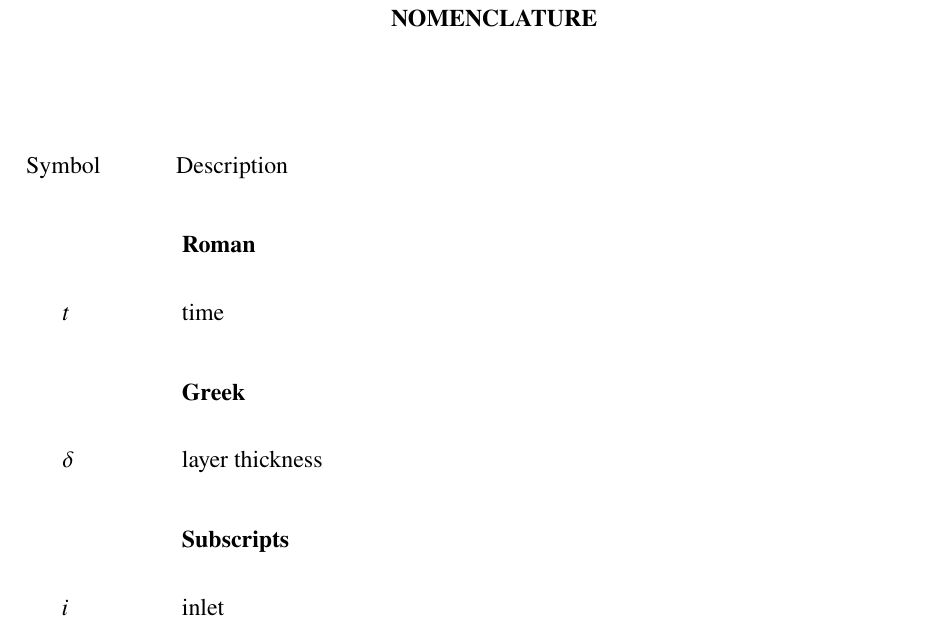
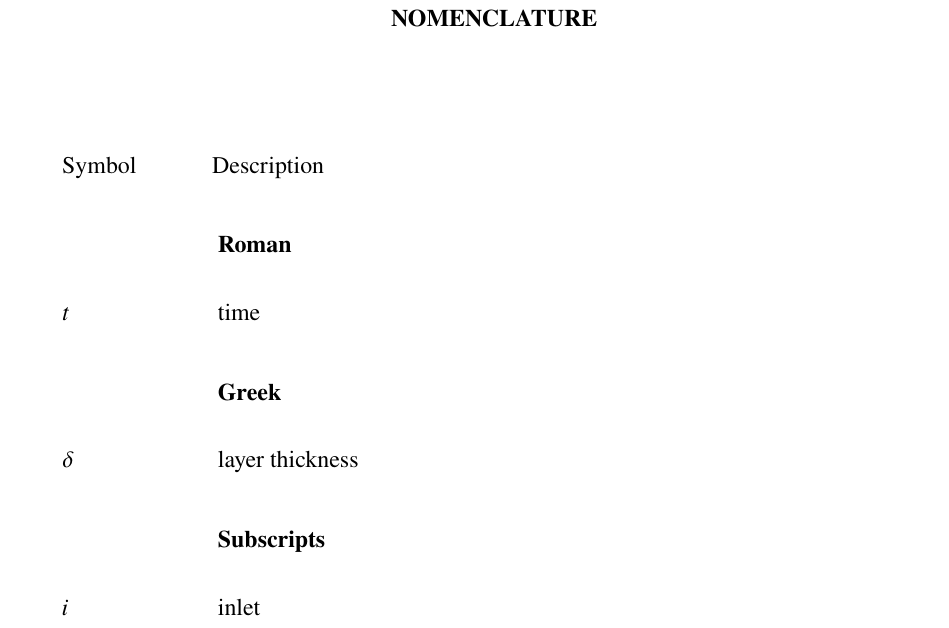
Before and after one commit to kohoman/mstTheses, a LaTeX thesis (template_rpc/template.tex, which reads template_pto/mstogs.cls, template_rpc/mstogs.cls): part of page 10 of 77, cut so that both start at the same text. Compiled offline with LaTeX, dvips and Ghostscript.

Commit message:
Revised before- and after- spacing of second-level headings in non-publication chapters, publication manuscript chapters and appendix chapters.  Also, revised the left margin spacing for the nomenclature list.

```diff
--- a/template_pto/mstogs.cls
+++ b/template_pto/mstogs.cls
@@ -91,7 +91,7 @@
 \titlespacing{\chapter}{0pt}{-0.4375in}{0.6875in}
 \titleformat{\section}{\singlespacing\normalsize\bfseries\uppercase}%
   {\thesection.}{.5em}{}[\doublespacing]
-\titlespacing{\section}{0pt}{\parskip}{0pt}
+\titlespacing{\section}{0pt}{3.5ex plus 1ex minus .2ex}{2.3ex plus .2ex}
 \titleformat{\subsection}[runin]{\normalsize\bfseries}%
   {\thesubsection.}{0.5em}{}[.\hspace{0.5em}~]
 \titlespacing{\subsection}{\parindent}{\parskip}{0pt}
@@ -390,7 +390,7 @@
   {\thesection.}{.5em}{}[\doublespacing]
 \titleformat{\subsection}{\singlespacing\normalsize\bfseries}%
   {\thesubsection.}{0.5em}{}[\doublespacing]
-\titlespacing{\subsection}{0pt}{\parskip}{0pt}
+\titlespacing{\subsection}{0pt}{3.5ex plus 1ex minus .2ex}{2.3ex plus .2ex}
 \titleformat{\subsubsection}[runin]{\normalsize\bfseries}%
   {\thesubsubsection.}{0.5em}{}[.\hspace{0.5em}~]
 \titlespacing{\subsubsection}{\parindent}{\parskip}{0pt}
@@ -403,6 +403,7 @@
     {SECTION\ \hfill}}}
 \titleformat{\section}{\singlespacing\normalsize\bfseries\uppercase}%
   {\thesection.}{.5em}{}[\doublespacing]
+\titlespacing{\section}{0pt}{3.5ex plus 1ex minus .2ex}{2.3ex plus .2ex}
 \titleformat{\subsection}[runin]{\normalsize\bfseries}%
   {\thesubsection.}{0.5em}{}[.\hspace{0.5em}~]
 \titlespacing{\subsection}{\parindent}{\parskip}{0pt}
@@ -530,6 +531,7 @@
      \titleformat{\subsection}[runin]{\normalsize\bfseries}%
         {\thesection.\arabic{subsection}.}{0.5em}%
         {}[.\hspace{0.5em}~]%
+     \titlespacing{\subsection}{0pt}{3.5ex plus 1ex minus .2ex}{2.3ex plus .2ex}
      \titleformat{\subsubsection}[runin]%
        {\normalsize\bfseries}%
        {\thesection.\arabic{subsection}.\arabic{subsubsection}.}%
@@ -550,7 +552,7 @@
      \titleformat{\subsection}%
        {\singlespacing\normalsize\bfseries\uppercase}%
        {\thesubsection.}{0.5em}{}[\doublespacing]%
-     \titlespacing{\subsection}{0pt}{\parskip}{0pt}
+     \titlespacing{\subsection}{0pt}{3.5ex plus 1ex minus .2ex}{2.3ex plus .2ex}
      \titleformat{\subsubsection}[runin]{\normalsize\bfseries}%
        {\thesubsubsection.}{0.5em}{}[.\hspace{0.5em}~]%
      \titlespacing{\subsubsection}{\parindent}{\parskip}{0pt}
--- a/template_rpc/mstogs.cls
+++ b/template_rpc/mstogs.cls
@@ -91,7 +91,7 @@
 \titlespacing{\chapter}{0pt}{-0.4375in}{0.6875in}
 \titleformat{\section}{\singlespacing\normalsize\bfseries\uppercase}%
   {\thesection.}{.5em}{}[\doublespacing]
-\titlespacing{\section}{0pt}{\parskip}{0pt}
+\titlespacing{\section}{0pt}{3.5ex plus 1ex minus .2ex}{2.3ex plus .2ex}
 \titleformat{\subsection}[runin]{\normalsize\bfseries}%
   {\thesubsection.}{0.5em}{}[.\hspace{0.5em}~]
 \titlespacing{\subsection}{\parindent}{\parskip}{0pt}
@@ -390,7 +390,7 @@
   {\thesection.}{.5em}{}[\doublespacing]
 \titleformat{\subsection}{\singlespacing\normalsize\bfseries}%
   {\thesubsection.}{0.5em}{}[\doublespacing]
-\titlespacing{\subsection}{0pt}{\parskip}{0pt}
+\titlespacing{\subsection}{0pt}{3.5ex plus 1ex minus .2ex}{2.3ex plus .2ex}
 \titleformat{\subsubsection}[runin]{\normalsize\bfseries}%
   {\thesubsubsection.}{0.5em}{}[.\hspace{0.5em}~]
 \titlespacing{\subsubsection}{\parindent}{\parskip}{0pt}
@@ -403,6 +403,7 @@
     {SECTION\ \hfill}}}
 \titleformat{\section}{\singlespacing\normalsize\bfseries\uppercase}%
   {\thesection.}{.5em}{}[\doublespacing]
+\titlespacing{\section}{0pt}{3.5ex plus 1ex minus .2ex}{2.3ex plus .2ex}
 \titleformat{\subsection}[runin]{\normalsize\bfseries}%
   {\thesubsection.}{0.5em}{}[.\hspace{0.5em}~]
 \titlespacing{\subsection}{\parindent}{\parskip}{0pt}
@@ -530,6 +531,7 @@
      \titleformat{\subsection}[runin]{\normalsize\bfseries}%
         {\thesection.\arabic{subsection}.}{0.5em}%
         {}[.\hspace{0.5em}~]%
+     \titlespacing{\subsection}{0pt}{3.5ex plus 1ex minus .2ex}{2.3ex plus .2ex}
      \titleformat{\subsubsection}[runin]%
        {\normalsize\bfseries}%
        {\thesection.\arabic{subsection}.\arabic{subsubsection}.}%
@@ -550,7 +552,7 @@
      \titleformat{\subsection}%
        {\singlespacing\normalsize\bfseries\uppercase}%
        {\thesubsection.}{0.5em}{}[\doublespacing]%
-     \titlespacing{\subsection}{0pt}{\parskip}{0pt}
+     \titlespacing{\subsection}{0pt}{3.5ex plus 1ex minus .2ex}{2.3ex plus .2ex}
      \titleformat{\subsubsection}[runin]{\normalsize\bfseries}%
        {\thesubsubsection.}{0.5em}{}[.\hspace{0.5em}~]%
      \titlespacing{\subsubsection}{\parindent}{\parskip}{0pt}
--- a/template_rpc/template.tex
+++ b/template_rpc/template.tex
@@ -17,8 +17,8 @@
 }
  % ... nomenclature preamble ...
 \renewcommand{\nompreamble}{%
-\hspace*{-0.75in}\makebox[1.0in][l]{Symbol} Description}
-\renewcommand{\nomlabelwidth}{0.75in}
+\hspace*{-0.50in}\makebox[1.0in][l]{Symbol} Description}
+\renewcommand{\nomlabelwidth}{1.0in}
 
 \usepackage[nopar]{lipsum} % ... provides dummy text ...
 
```
Also changed, not shown: proofs/ptotemplate.base.pdf, proofs/ptotemplate.cmfont.pdf, proofs/ptotemplate.false.pdf, proofs/ptotemplate.ms.pdf, proofs/ptotemplate.numbers.pdf, proofs/ptotemplate.one.pdf, proofs/rpctemplate.base.pdf, proofs/rpctemplate.cmfont.pdf, proofs/rpctemplate.false.pdf, proofs/rpctemplate.ms.pdf, proofs/rpctemplate.numbers.pdf, proofs/rpctemplate.one.pdf, source_class/theses.pdf, source_template/ths.pdf, 2 more files, 4 other files.
